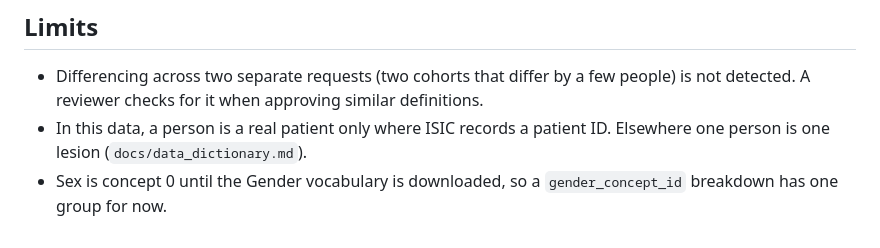
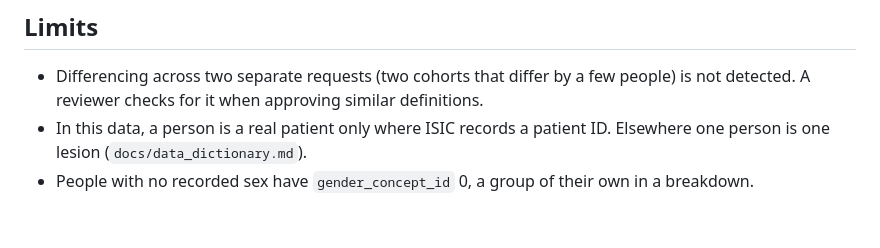
Before and after one commit to erjonb19/clinical-drift-monitor, a Markdown page: phenotypes/README.md, the part around the change. GitHub-like rendering.

Commit message:
Phenotype README: sex is mapped now; unrecorded sex is concept 0
Co-Authored-By: Claude Opus 5.5 <noreply@anthropic.com>

```diff
--- a/phenotypes/README.md
+++ b/phenotypes/README.md
@@ -72,5 +72,5 @@ on one lesion and a procedure on another meets both.
   detected. A reviewer checks for it when approving similar definitions.
 - In this data, a person is a real patient only where ISIC records a patient ID. Elsewhere one
   person is one lesion (`docs/data_dictionary.md`).
-- Sex is concept 0 until the Gender vocabulary is downloaded, so a `gender_concept_id`
-  breakdown has one group for now.
+- People with no recorded sex have `gender_concept_id` 0, a group of their own in a
+  breakdown.
```
